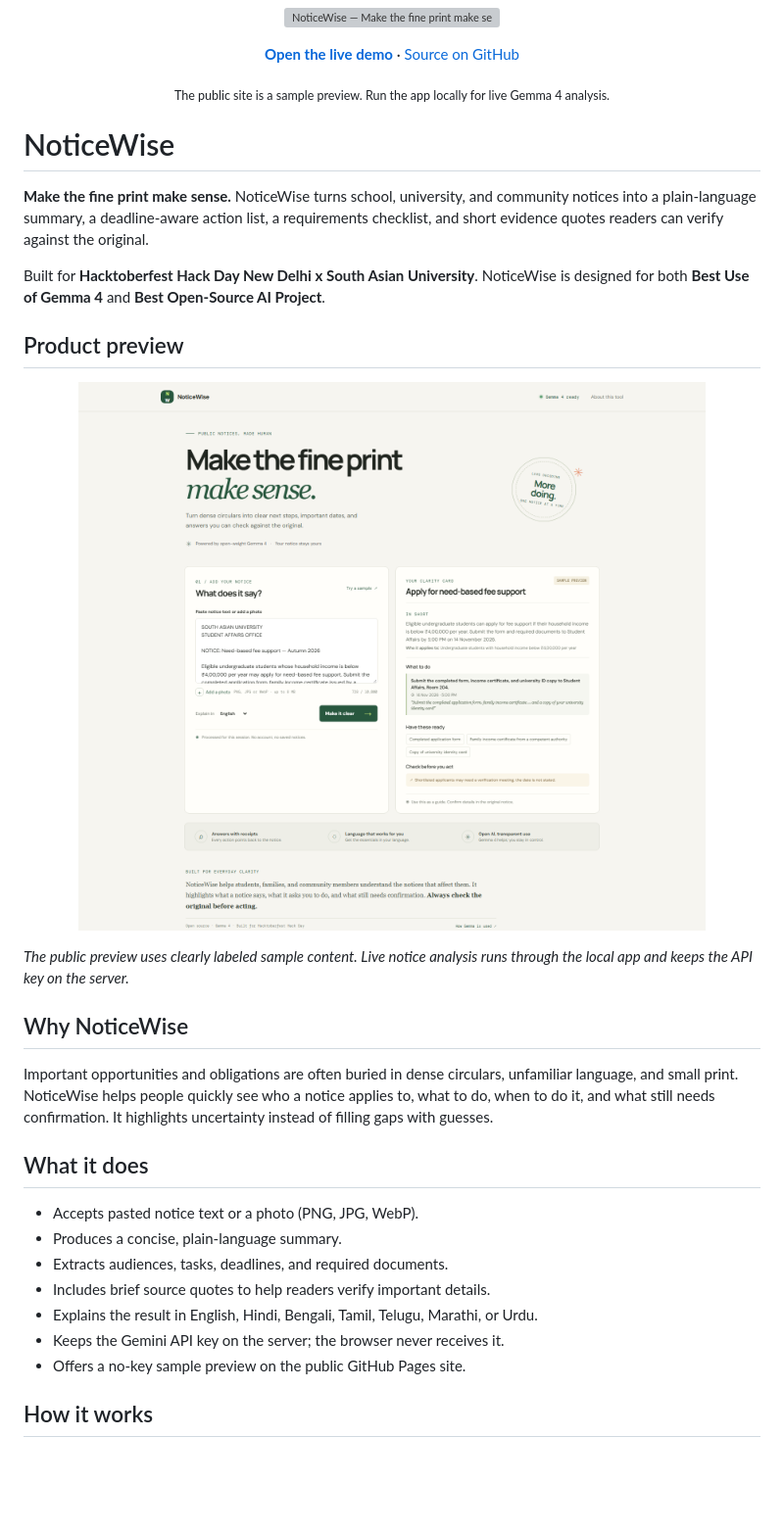
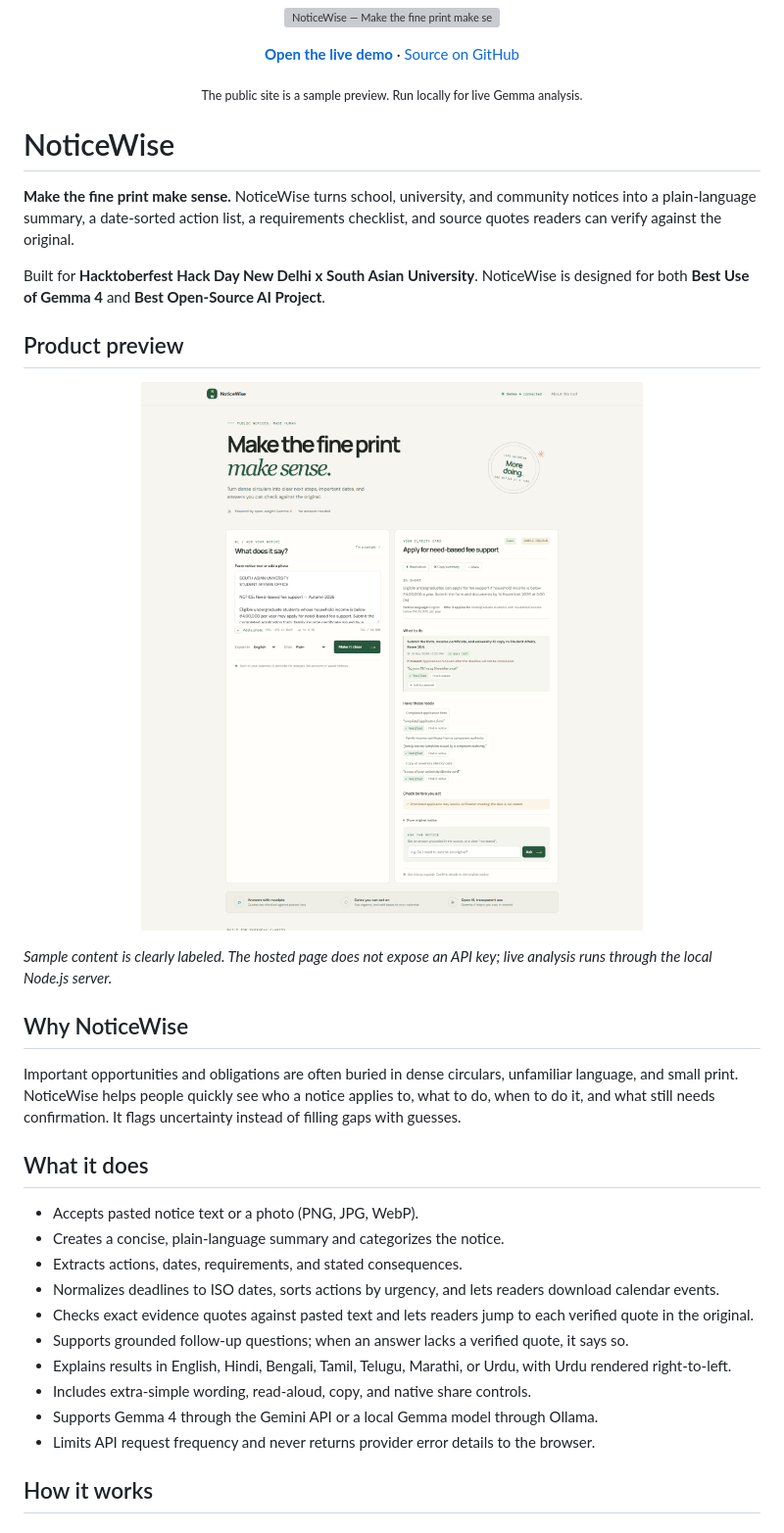
Before and after one commit to Drishya-code/NoticeWise, a Markdown page: README.md, the part around one of its changes. Shown at 98% size. GitHub-like rendering; pictures changed too: docs/images/noticewise-screenshot.png; blank space fills up the shorter version; grey boxes are pictures that could not be loaded.

Commit message:
Harden NoticeWise and add deadline-aware features

```diff
--- a/README.md
+++ b/README.md
@@ -7,11 +7,11 @@
   <a href="https://github.com/Drishya-code/NoticeWise">Source on GitHub</a>
 </p>
 
-<p align="center"><sub>The public site is a sample preview. Run the app locally for live Gemma 4 analysis.</sub></p>
+<p align="center"><sub>The public site is a sample preview. Run locally for live Gemma analysis.</sub></p>
 
 # NoticeWise
 
-**Make the fine print make sense.** NoticeWise turns school, university, and community notices into a plain-language summary, a deadline-aware action list, a requirements checklist, and short evidence quotes readers can verify against the original.
+**Make the fine print make sense.** NoticeWise turns school, university, and community notices into a plain-language summary, a date-sorted action list, a requirements checklist, and source quotes readers can verify against the original.
 
 Built for **Hacktoberfest Hack Day New Delhi x South Asian University**. NoticeWise is designed for both **Best Use of Gemma 4** and **Best Open-Source AI Project**.
 
@@ -21,19 +21,22 @@ Built for **Hacktoberfest Hack Day New Delhi x South Asian University**. NoticeW
 
-*The public preview uses clearly labeled sample content. Live notice analysis runs through the local app and keeps the API key on the server.*
+*Sample content is clearly labeled. The hosted page does not expose an API key; live analysis runs through the local Node.js server.*
 
 ## Why NoticeWise
 
-Important opportunities and obligations are often buried in dense circulars, unfamiliar language, and small print. NoticeWise helps people quickly see who a notice applies to, what to do, when to do it, and what still needs confirmation. It highlights uncertainty instead of filling gaps with guesses.
+Important opportunities and obligations are often buried in dense circulars, unfamiliar language, and small print. NoticeWise helps people quickly see who a notice applies to, what to do, when to do it, and what still needs confirmation. It flags uncertainty instead of filling gaps with guesses.
 
 ## What it does
 
 - Accepts pasted notice text or a photo (PNG, JPG, WebP).
-- Produces a concise, plain-language summary.
-- Extracts audiences, tasks, deadlines, and required documents.
-- Includes brief source quotes to help readers verify important details.
-- Explains the result in English, Hindi, Bengali, Tamil, Telugu, Marathi, or Urdu.
-- Keeps the Gemini API key on the server; the browser never receives it.
-- Offers a no-key sample preview on the public GitHub Pages site.
+- Creates a concise, plain-language summary and categorizes the notice.
+- Extracts actions, dates, requirements, and stated consequences.
+- Normalizes deadlines to ISO dates, sorts actions by urgency, and lets readers download calendar events.
+- Checks exact evidence quotes against pasted text and lets readers jump to each verified quote in the original.
+- Supports grounded follow-up questions; when an answer lacks a verified quote, it says so.
+- Explains results in English, Hindi, Bengali, Tamil, Telugu, Marathi, or Urdu, with Urdu rendered right-to-left.
+- Includes extra-simple wording, read-aloud, copy, and native share controls.
+- Supports Gemma 4 through the Gemini API or a local Gemma model through Ollama.
+- Limits API request frequency and never returns provider error details to the browser.
 
 ## How it works
 
```
Also changed, not shown: other parts of README.md (+38 -17 lines), CONTRIBUTING.md (added, +24 -0 lines), 10 other files.
